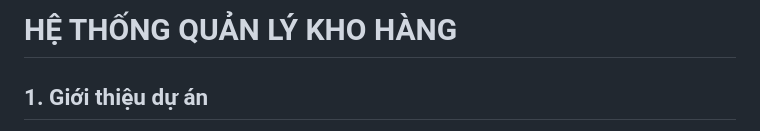
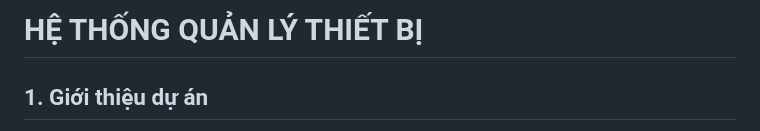
Before and after one commit to Anhxiao/php-mysql-sales-template, a Markdown page: README.md, the part around the change. Drawn GitHub-style.

Commit message:
đã chỉnh sửa nội dung

```diff
--- a/README.md
+++ b/README.md
@@ -1,4 +1,4 @@
-# HỆ THỐNG QUẢN LÝ KHO HÀNG
+# HỆ THỐNG QUẢN LÝ THIẾT BỊ
 
 ## 1. Giới thiệu dự án
 
```
